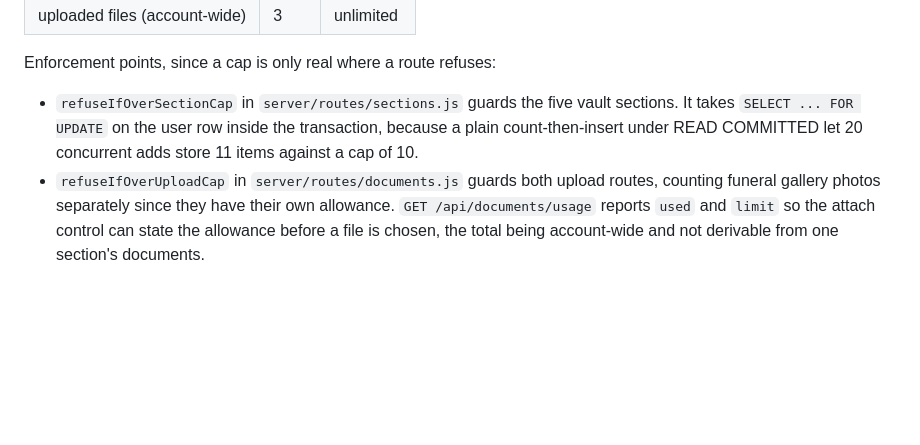
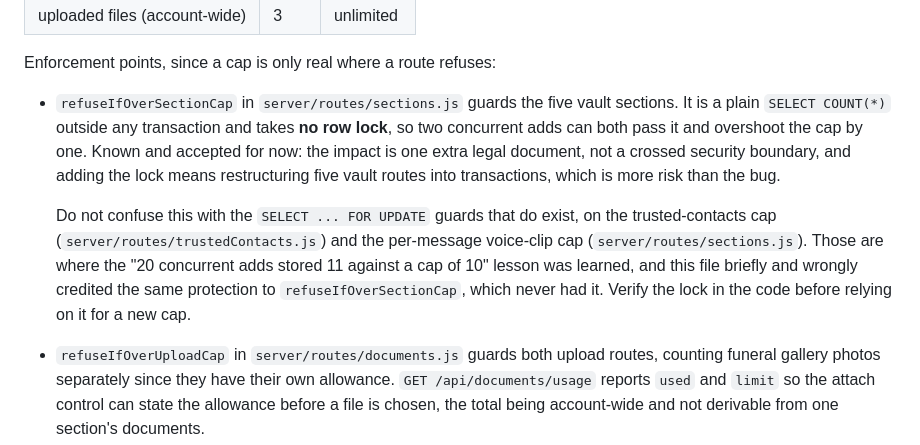
Before and after one commit to rizwandar/Performance-Management, a Markdown page: CLAUDE.md, the part around the change. Drawn GitHub-style; blank space fills up the shorter version.

Commit message:
Correct a CLAUDE.md claim that refuseIfOverSectionCap holds a row lock
It does not. It is a plain SELECT COUNT(*) with no transaction and no
FOR UPDATE, so two concurrent adds can both pass and overshoot a cap by
one.

My own commit f6b5d47 introduced the false claim earlier today by
conflating two different fixes. The FOR UPDATE guards that do exist are on
the trusted-contacts cap (routes/trustedContacts.js) and the per-message
voice-clip cap (routes/sections.js). Those are where the "20 concurrent
adds stored 11 against a cap of 10" lesson came from. The new vault-section
helper never had it.

Caught by the adversarial review of the promotion diff, which flagged the
documentation as asserting a control that is not implemented. That is worse
than the race: a future reviewer trusts this file rather than re-reading
the helper.

The race is left in place and now recorded as accepted. Overshooting by one
is an extra legal document, not a crossed boundary, and adding the lock
means restructuring five vault routes into transactions, which carries more
risk than the bug. The note tells the next person to verify the lock in code
before relying on it.

Co-Authored-By: Claude Opus 5 (1M context) <noreply@anthropic.com>

```diff
--- a/CLAUDE.md
+++ b/CLAUDE.md
@@ -171,9 +171,19 @@ Current caps (Free / Premium):
 Enforcement points, since a cap is only real where a route refuses:
 
 - `refuseIfOverSectionCap` in `server/routes/sections.js` guards the five vault
-  sections. It takes `SELECT ... FOR UPDATE` on the user row inside the
-  transaction, because a plain count-then-insert under READ COMMITTED let 20
-  concurrent adds store 11 items against a cap of 10.
+  sections. It is a plain `SELECT COUNT(*)` outside any transaction and takes
+  **no row lock**, so two concurrent adds can both pass it and overshoot the cap
+  by one. Known and accepted for now: the impact is one extra legal document,
+  not a crossed security boundary, and adding the lock means restructuring five
+  vault routes into transactions, which is more risk than the bug.
+
+  Do not confuse this with the `SELECT ... FOR UPDATE` guards that do exist, on
+  the trusted-contacts cap (`server/routes/trustedContacts.js`) and the
+  per-message voice-clip cap (`server/routes/sections.js`). Those are where the
+  "20 concurrent adds stored 11 against a cap of 10" lesson was learned, and
+  this file briefly and wrongly credited the same protection to
+  `refuseIfOverSectionCap`, which never had it. Verify the lock in the code
+  before relying on it for a new cap.
 - `refuseIfOverUploadCap` in `server/routes/documents.js` guards both upload
   routes, counting funeral gallery photos separately since they have their own
   allowance. `GET /api/documents/usage` reports `used` and `limit` so the attach
```
